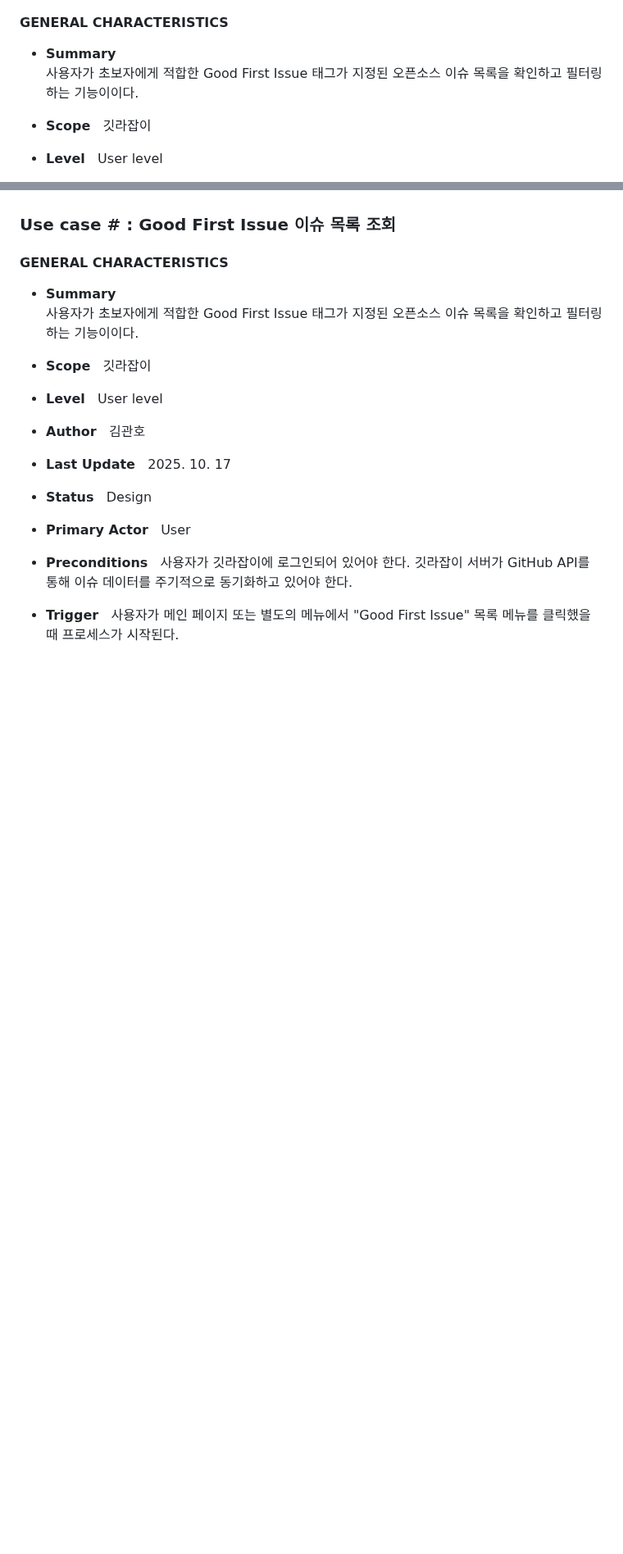
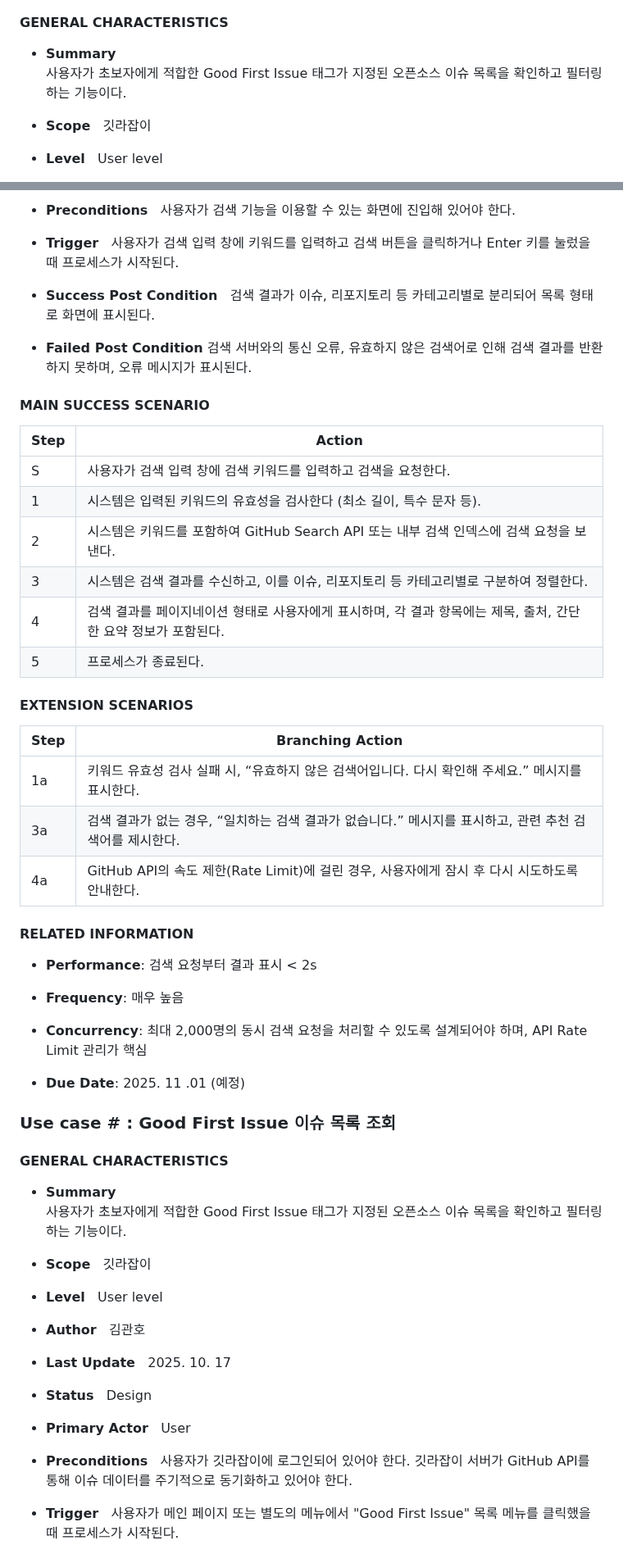
Before and after one commit to OHWCH/se_dev, a Markdown page: SDS_[깃라잡이].md, 2 parts joined by grey strips. Shown at 82% size. Rendered like a GitHub page; blank space fills up the shorter version.

```diff
--- a/SDS_[깃라잡이].md
+++ b/SDS_[깃라잡이].md
@@ -2828,7 +2828,7 @@
 #### GENERAL CHARACTERISTICS
 
 - **Summary**
-  사용자가 초보자에게 적합한 Good First Issue 태그가 지정된 오픈소스 이슈 목록을 확인하고 필터링하는 기능이이다.
+  사용자가 초보자에게 적합한 Good First Issue 태그가 지정된 오픈소스 이슈 목록을 확인하고 필터링하는 기능이다.
 
 - **Scope**
   깃라잡이
@@ -3090,3 +3170,52 @@
+- **Preconditions**
+  사용자가 검색 기능을 이용할 수 있는 화면에 진입해 있어야 한다.
+
+
+- **Trigger**
+  사용자가 검색 입력 창에 키워드를 입력하고 검색 버튼을 클릭하거나 Enter 키를 눌렀을 때 프로세스가 시작된다.
+
+- **Success Post Condition**
+  검색 결과가 이슈, 리포지토리 등 카테고리별로 분리되어 목록 형태로 화면에 표시된다.
+
+- **Failed Post Condition**
+  검색 서버와의 통신 오류, 유효하지 않은 검색어로 인해 검색 결과를 반환하지 못하며, 오류 메시지가 표시된다.
+
+#### MAIN SUCCESS SCENARIO
+
+| Step | Action                             |
+| ---- | ---------------------------------- |
+| S    | 사용자가 검색 입력 창에 검색 키워드를 입력하고 검색을 요청한다.       |
+| 1    | 시스템은 입력된 키워드의 유효성을 검사한다 (최소 길이, 특수 문자 등).           |
+| 2    | 시스템은 키워드를 포함하여 GitHub Search API 또는 내부 검색 인덱스에 검색 요청을 보낸다.  |
+| 3    | 시스템은 검색 결과를 수신하고, 이를 이슈, 리포지토리 등 카테고리별로 구분하여 정렬한다.          |
+| 4    | 검색 결과를 페이지네이션 형태로 사용자에게 표시하며, 각 결과 항목에는 제목, 출처, 간단한 요약 정보가 포함된다.   |
+| 5    | 프로세스가 종료된다.  |
+
+
+
+
+#### EXTENSION SCENARIOS
+
+| Step | Branching Action |
+|------|------------------|
+|  1a  | 키워드 유효성 검사 실패 시, “유효하지 않은 검색어입니다. 다시 확인해 주세요.” 메시지를 표시한다. |
+|  3a  | 검색 결과가 없는 경우, “일치하는 검색 결과가 없습니다.” 메시지를 표시하고, 관련 추천 검색어를 제시한다.    |
+|  4a  | GitHub API의 속도 제한(Rate Limit)에 걸린 경우, 사용자에게 잠시 후 다시 시도하도록 안내한다. |
+
+
+
+
+
+#### RELATED INFORMATION
+
+- **Performance**: 검색 요청부터 결과 표시 < 2s
+
+- **Frequency**: 매우 높음
+
+- **Concurrency**: 최대 2,000명의 동시 검색 요청을 처리할 수 있도록 설계되어야 하며, API Rate Limit 관리가 핵심
+
+- **Due Date**: 2025. 11 .01 (예정)
+
 ### **Use case # : Good First Issue 이슈 목록 조회**
 
 
@@ -3094,7 +3223,7 @@
 #### GENERAL CHARACTERISTICS
 
 - **Summary**
-  사용자가 초보자에게 적합한 Good First Issue 태그가 지정된 오픈소스 이슈 목록을 확인하고 필터링하는 기능이이다.
+  사용자가 초보자에게 적합한 Good First Issue 태그가 지정된 오픈소스 이슈 목록을 확인하고 필터링하는 기능이다.
 
 - **Scope**
   깃라잡이
```
Also changed, not shown: other parts of SDS_[깃라잡이].md (+130 -139 lines).
